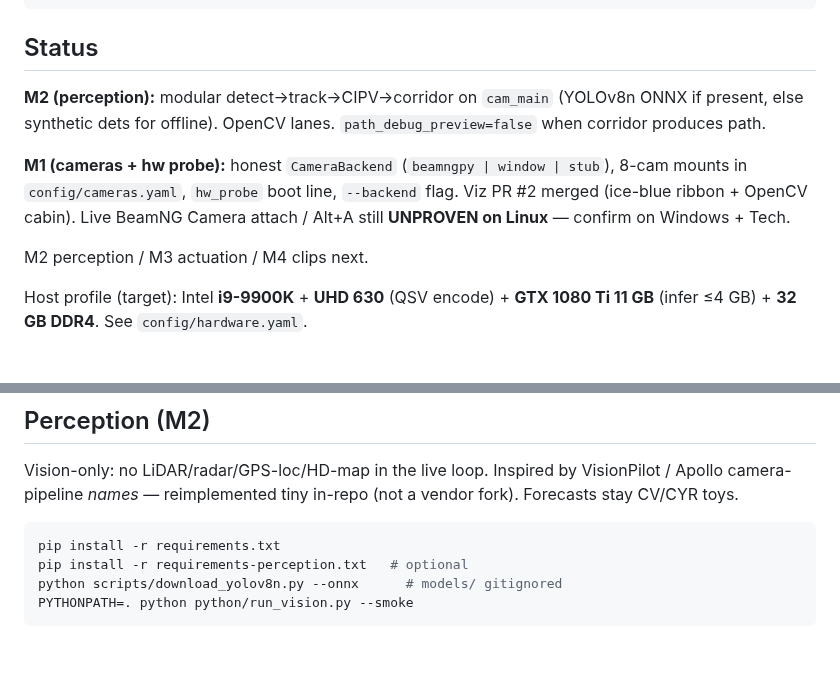
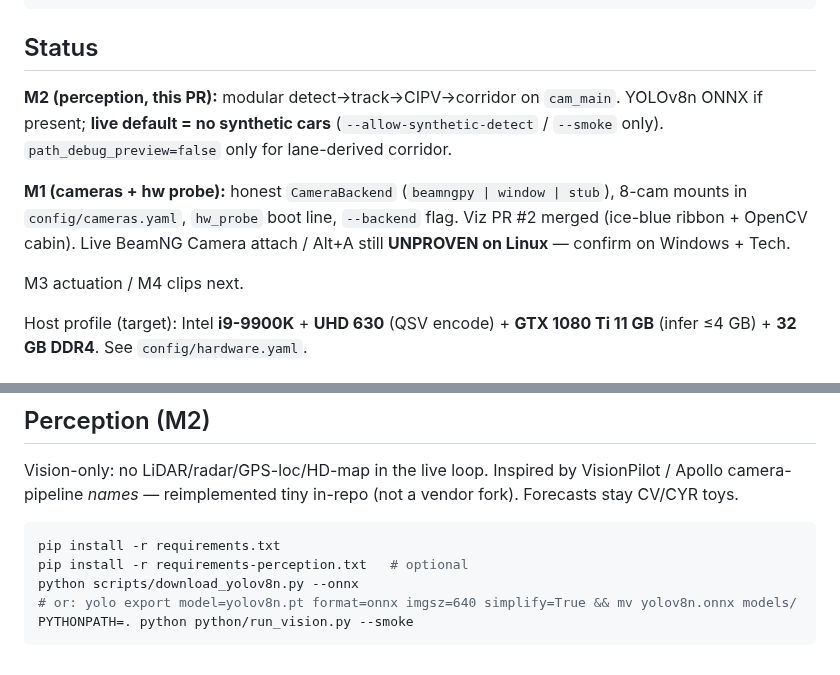
Before and after one commit to Mbeck2008-web/grok-vision-drive, a Markdown page: README.md, 2 parts joined by grey strips. GitHub-like rendering.

Commit message:
fix(m2): Critic 1–5 — honest path_debug_preview, no live synth
Corridor from_planner only on lane-derived path; live default empty
detector + ego_v=0 (no invented TTC); schema/README/export docs.

````diff
--- a/README.md
+++ b/README.md
@@ -45,11 +45,11 @@ mods\unpacked\gvd\
 
 ## Status
 
-**M2 (perception):** modular detect→track→CIPV→corridor on `cam_main` (YOLOv8n ONNX if present, else synthetic dets for offline). OpenCV lanes. `path_debug_preview=false` when corridor produces path.
+**M2 (perception, this PR):** modular detect→track→CIPV→corridor on `cam_main`. YOLOv8n ONNX if present; **live default = no synthetic cars** (`--allow-synthetic-detect` / `--smoke` only). `path_debug_preview=false` only for lane-derived corridor.
 
 **M1 (cameras + hw probe):** honest `CameraBackend` (`beamngpy | window | stub`), 8-cam mounts in `config/cameras.yaml`, `hw_probe` boot line, `--backend` flag. Viz PR #2 merged (ice-blue ribbon + OpenCV cabin). Live BeamNG Camera attach / Alt+A still **UNPROVEN on Linux** — confirm on Windows + Tech.
 
-M2 perception / M3 actuation / M4 clips next.
+M3 actuation / M4 clips next.
 
 Host profile (target): Intel **i9-9900K** + **UHD 630** (QSV encode) + **GTX 1080 Ti 11 GB** (infer ≤4 GB) + **32 GB DDR4**. See `config/hardware.yaml`.
 
@@ -103,6 +103,7 @@ Vision-only: no LiDAR/radar/GPS-loc/HD-map in the live loop. Inspired by VisionP
 ```bash
 pip install -r requirements.txt
 pip install -r requirements-perception.txt   # optional
-python scripts/download_yolov8n.py --onnx      # models/ gitignored
+python scripts/download_yolov8n.py --onnx
+# or: yolo export model=yolov8n.pt format=onnx imgsz=640 simplify=True && mv yolov8n.onnx models/
 PYTHONPATH=. python python/run_vision.py --smoke
 ```
````
Also changed, not shown: docs/gvd_state_schema.md (+10 -1 lines), docs/gvd_viz_smoke.png, 5 other files.
